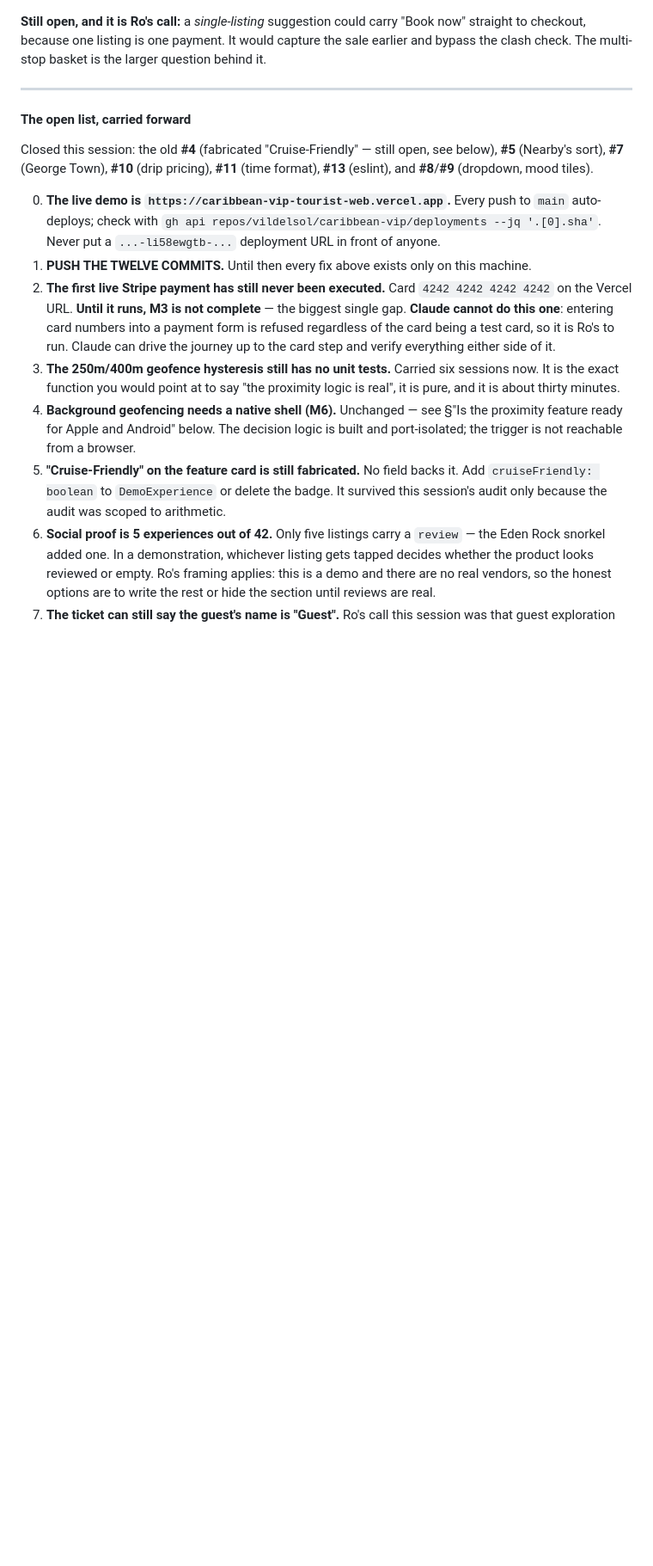
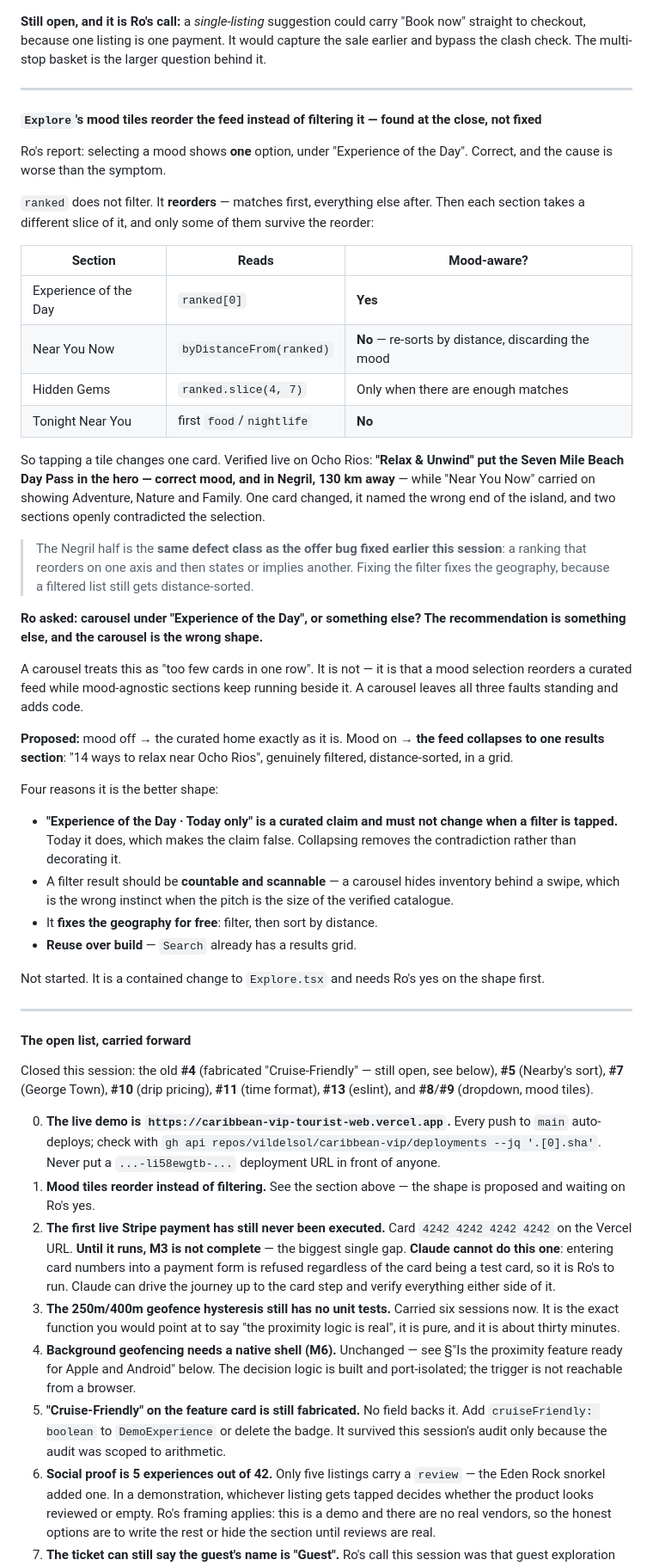
Before and after one commit to vildelsol/caribbean-vip, a Markdown page: docs/HANDOVER.md, the part around one of its changes. Shown at 86% size. GitHub-like rendering; blank space fills up the shorter version.

Commit message:
docs: handover — pushed, and the mood tiles reorder instead of filtering
Records the push (b906e92, deployment confirmed) and one finding from the
close of the session that is not fixed.

Explore's mood tiles do not filter, they reorder — matches first, the rest
after — and each section then takes a different slice, so only some
survive it. Experience of the Day is mood-aware; Near You Now re-sorts by
distance and discards the mood entirely; Tonight ignores it. Tapping a
tile changes one card.

Verified live: "Relax & Unwind" in Ocho Rios put the Seven Mile Beach Day
Pass in the hero — right mood, and in Negril, 130 km away — while Near You
Now carried on showing Adventure, Nature and Family. Same defect class as
the offer bug fixed earlier today: a ranking that reorders on one axis and
then implies another.

The proposed shape is recorded with its reasoning: not a carousel, which
treats this as too few cards in a row and leaves all three faults
standing. Mood on collapses the feed to one genuinely filtered,
distance-sorted results section — which also keeps "Experience of the Day ·
Today only" from changing when a filter is tapped, and fixes the geography
for free. Waiting on Ro's yes.

Co-Authored-By: Claude Opus 5 <noreply@anthropic.com>

```diff
--- a/docs/HANDOVER.md
+++ b/docs/HANDOVER.md
@@ -345,6 +343,55 @@ clash check. The multi-stop basket is the larger question behind it.
 
 ---
 
+#### `Explore`'s mood tiles reorder the feed instead of filtering it — found at the close, not fixed
+
+Ro's report: selecting a mood shows **one** option, under "Experience of the Day". Correct, and the
+cause is worse than the symptom.
+
+`ranked` does not filter. It **reorders** — matches first, everything else after. Then each section
+takes a different slice of it, and only some of them survive the reorder:
+
+| Section | Reads | Mood-aware? |
+| --- | --- | --- |
+| Experience of the Day | `ranked[0]` | **Yes** |
+| Near You Now | `byDistanceFrom(ranked)` | **No** — re-sorts by distance, discarding the mood |
+| Hidden Gems | `ranked.slice(4, 7)` | Only when there are enough matches |
+| Tonight Near You | first `food`/`nightlife` | **No** |
+
+So tapping a tile changes one card. Verified live on Ocho Rios: **"Relax & Unwind" put the Seven
+Mile Beach Day Pass in the hero — correct mood, and in Negril, 130 km away** — while "Near You Now"
+carried on showing Adventure, Nature and Family. One card changed, it named the wrong end of the
+island, and two sections openly contradicted the selection.
+
+> The Negril half is the **same defect class as the offer bug fixed earlier this session**: a
+> ranking that reorders on one axis and then states or implies another. Fixing the filter fixes the
+> geography, because a filtered list still gets distance-sorted.
+
+**Ro asked: carousel under "Experience of the Day", or something else? The recommendation is
+something else, and the carousel is the wrong shape.**
+
+A carousel treats this as "too few cards in one row". It is not — it is that a mood selection
+reorders a curated feed while mood-agnostic sections keep running beside it. A carousel leaves all
+three faults standing and adds code.
+
+**Proposed:** mood off → the curated home exactly as it is. Mood on → **the feed collapses to one
+results section**: "14 ways to relax near Ocho Rios", genuinely filtered, distance-sorted, in a
+grid.
+
+Four reasons it is the better shape:
+
+- **"Experience of the Day · Today only" is a curated claim and must not change when a filter is
+  tapped.** Today it does, which makes the claim false. Collapsing removes the contradiction rather
+  than decorating it.
+- A filter result should be **countable and scannable** — a carousel hides inventory behind a
+  swipe, which is the wrong instinct when the pitch is the size of the verified catalogue.
+- It **fixes the geography for free**: filter, then sort by distance.
+- **Reuse over build** — `Search` already has a results grid.
+
+Not started. It is a contained change to `Explore.tsx` and needs Ro's yes on the shape first.
+
+---
+
 #### The open list, carried forward
 
 Closed this session: the old **#4** (fabricated "Cruise-Friendly" — still open, see below), **#5**
@@ -354,7 +401,8 @@ Closed this session: the old **#4** (fabricated "Cruise-Friendly" — still open
 0. **The live demo is `https://caribbean-vip-tourist-web.vercel.app`.** Every push to `main`
    auto-deploys; check with `gh api repos/vildelsol/caribbean-vip/deployments --jq '.[0].sha'`.
    Never put a `...-li58ewgtb-...` deployment URL in front of anyone.
-1. **PUSH THE TWELVE COMMITS.** Until then every fix above exists only on this machine.
+1. **Mood tiles reorder instead of filtering.** See the section above — the shape is proposed and
+   waiting on Ro's yes.
 2. **The first live Stripe payment has still never been executed.** Card `4242 4242 4242 4242` on
    the Vercel URL. **Until it runs, M3 is not complete** — the biggest single gap.
    **Claude cannot do this one**: entering card numbers into a payment form is refused regardless of
```
Also changed, not shown: other parts of docs/HANDOVER.md (+6 -8 lines).
